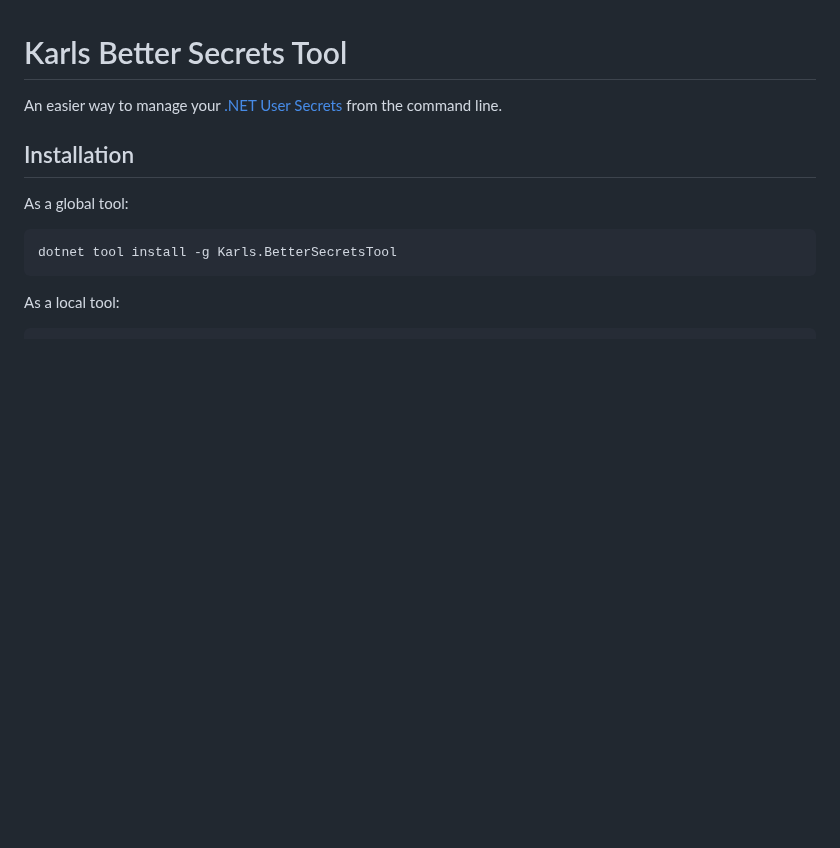
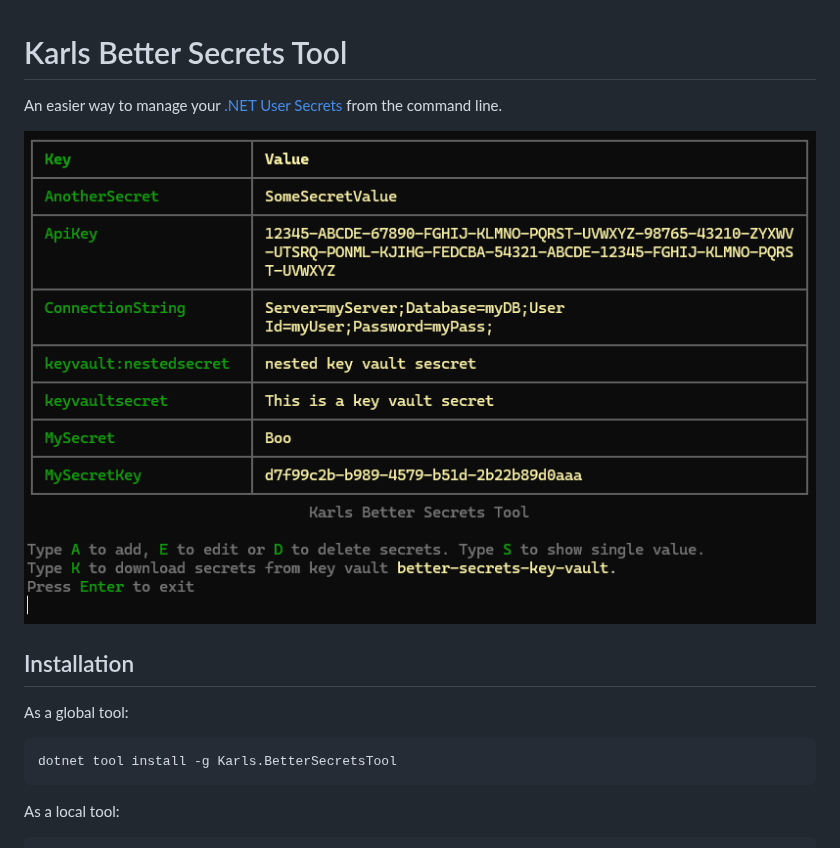
Before and after one commit to karl-sjogren/dotnet-better-secrets, a Markdown page: README.md, the part around the change. Drawn GitHub-style; pictures changed too: assets/start-screen.png (added); blank space fills up the shorter version.

Commit message:
Added a screenshot of the tool to the readme

```diff
--- a/README.md
+++ b/README.md
@@ -2,6 +2,8 @@
 
 An easier way to manage your [.NET User Secrets](https://learn.microsoft.com/en-us/aspnet/core/security/app-secrets)
 from the command line.
+
+![Better Secrets Tool Screenshot](assets/start-screen.png)
 
 ## Installation
 
```
Also changed, not shown: 1 other file.
